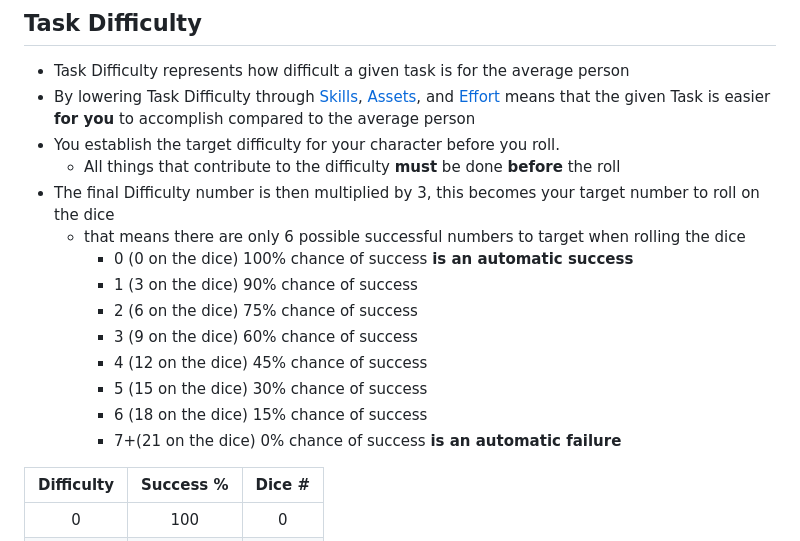
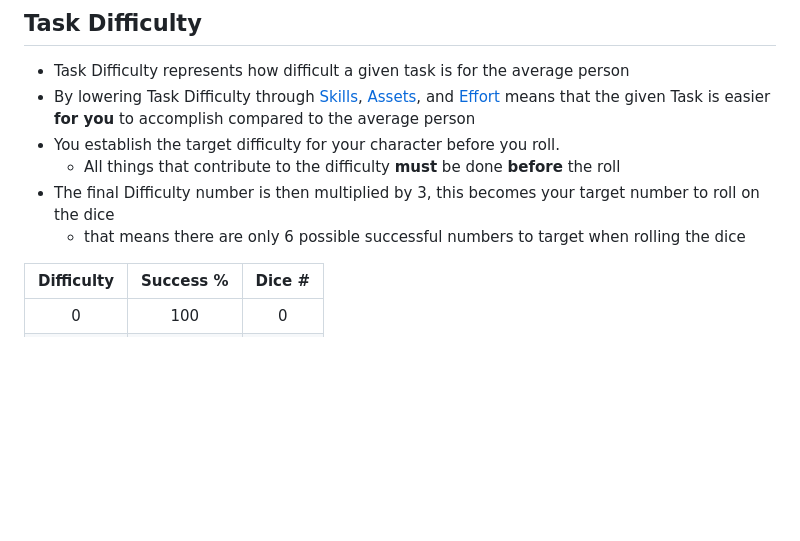
Before and after one commit to Nicolii/Nicolii.github.io, a Markdown page: CypherSystem/CharacterSheetHelp.md, the part around the change. Drawn GitHub-style; blank space fills up the shorter version.

```diff
--- a/CypherSystem/CharacterSheetHelp.md
+++ b/CypherSystem/CharacterSheetHelp.md
@@ -14,14 +14,6 @@ permalink: /CypherSystem/CharacterSheetHelp
 	- All things that contribute to the difficulty **must** be done **before** the roll
 - The final Difficulty number is then multiplied by 3, this becomes your target number to roll on the dice
 	- that means there are only 6 possible successful numbers to target when rolling the dice
-		- 0 (0 on the dice) 100% chance of success **is an automatic success**
-		- 1 (3 on the dice) 90% chance of success
-		- 2 (6 on the dice) 75% chance of success
-		- 3 (9 on the dice) 60% chance of success
-		- 4 (12 on the dice) 45% chance of success
-		- 5 (15 on the dice) 30% chance of success
-		- 6 (18 on the dice) 15% chance of success
-		- 7+(21 on the dice) 0% chance of success **is an automatic failure**
 
 | Difficulty | Success % | Dice # |
 | :--------: | :-------: | :----: |
```
